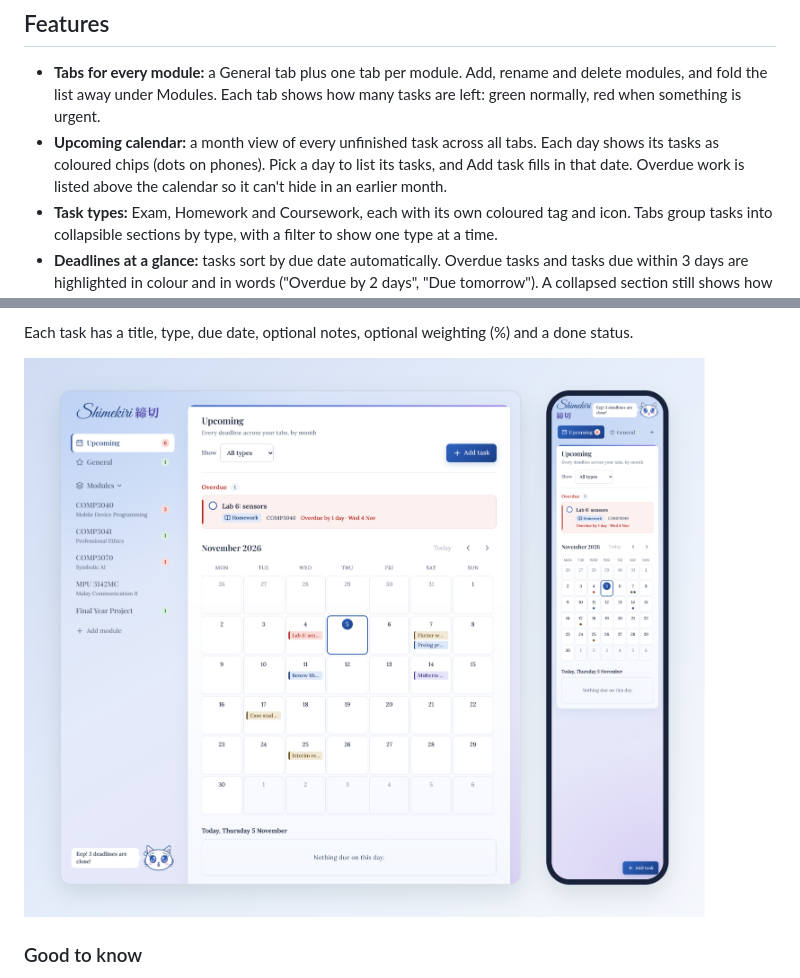
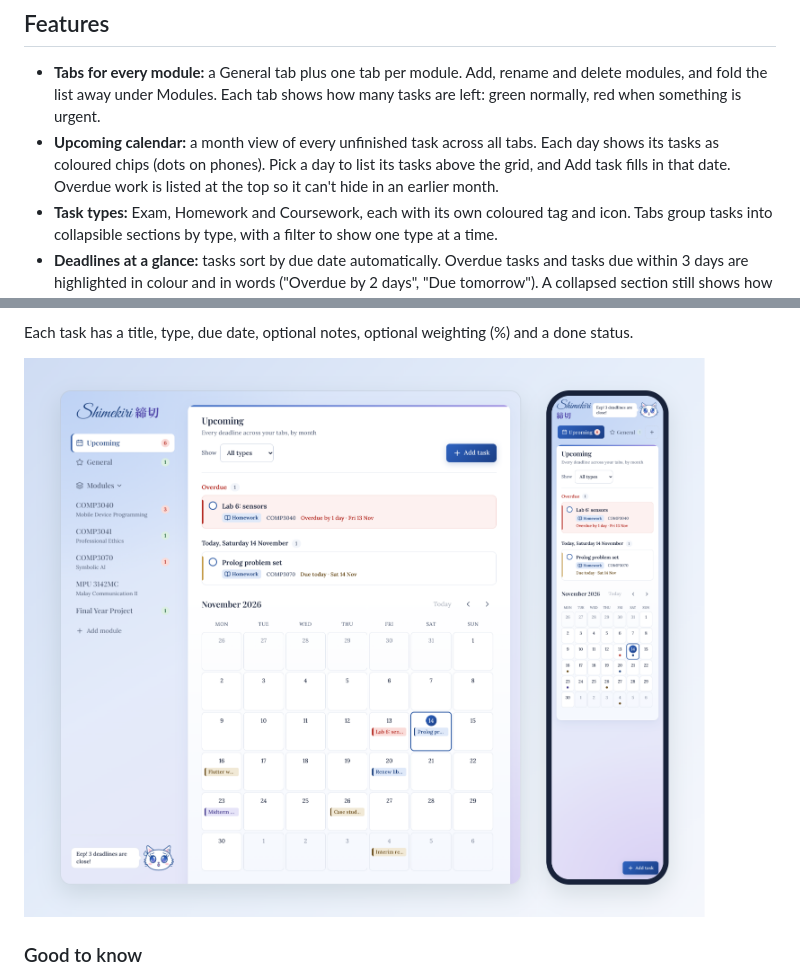
Before and after one commit to SophieAoi/shimekiri-chan, a Markdown page: README.md, 2 parts joined by grey strips. GitHub-like rendering; pictures changed too: docs/screenshots/calendar.png.

Commit message:
docs: refresh the calendar screenshot and wording for the new order
Co-Authored-By: Claude Opus 5.5 <noreply@anthropic.com>

```diff
--- a/README.md
+++ b/README.md
@@ -16,7 +16,7 @@ Shimekiri-chan, a jewel-eyed cat, keeps an eye on what's coming up.
   are left: green normally, red when something is urgent.
 - **Upcoming calendar:** a month view of every unfinished task across all tabs. Each
   day shows its tasks as coloured chips (dots on phones). Pick a day to list its
-  tasks, and Add task fills in that date. Overdue work is listed above the calendar
+  tasks above the grid, and Add task fills in that date. Overdue work is listed at the top
   so it can't hide in an earlier month.
 - **Task types:** Exam, Homework and Coursework, each with its own coloured tag and
   icon. Tabs group tasks into collapsible sections by type, with a filter to show one
```
